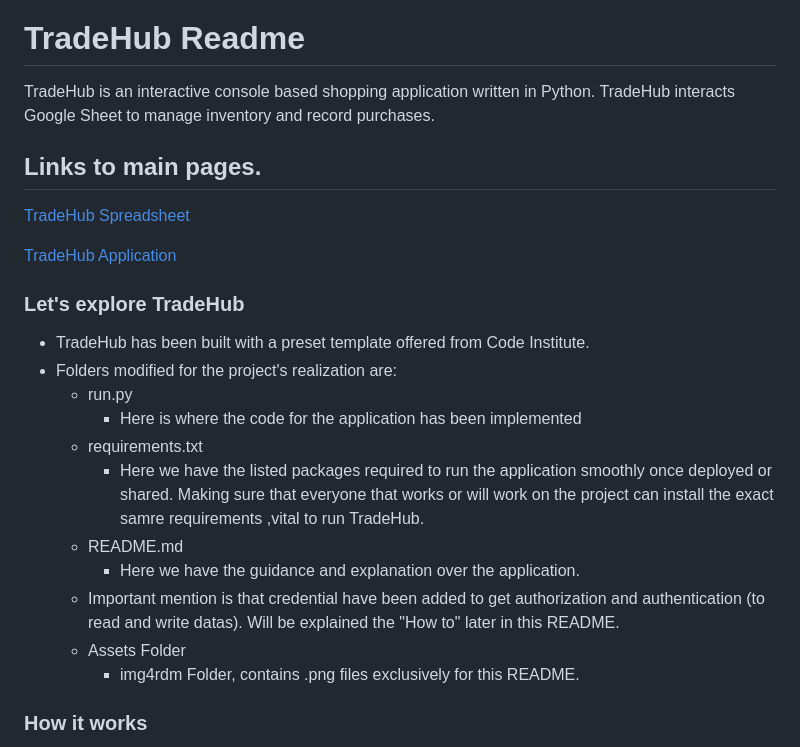
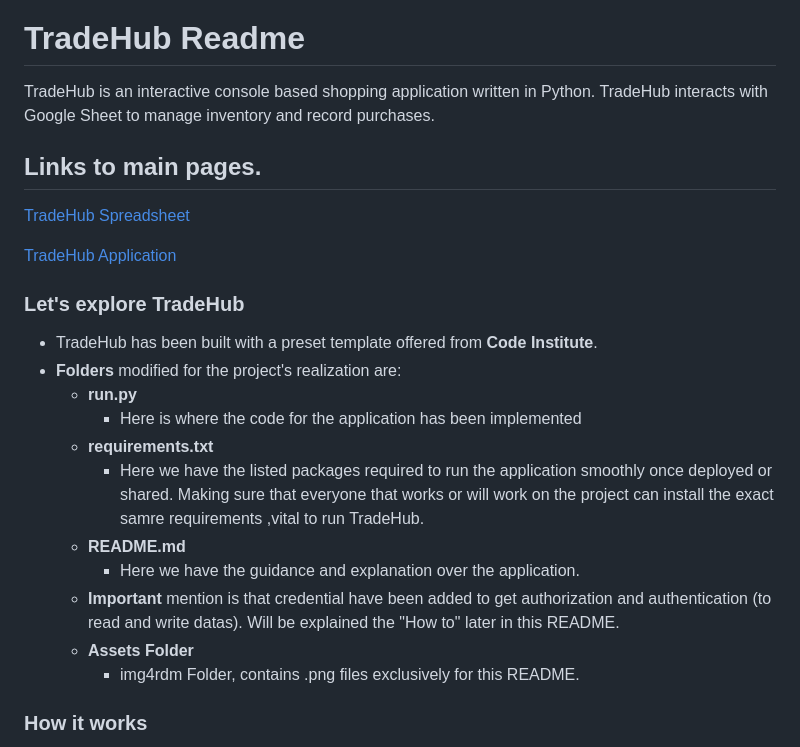
Before and after one commit to ValerioS05/Tradehub, a Markdown page: README.md, the part around the change printed below. GitHub-like rendering.

```diff
--- a/README.md
+++ b/README.md
@@ -3,7 +3,7 @@
 # TradeHub Readme
 
 TradeHub is an interactive console based shopping application written in Python.
-TradeHub interacts Google Sheet to manage inventory and record purchases.
+TradeHub interacts with Google Sheet to manage inventory and record purchases.
 
 ## Links to main pages.
 [TradeHub Spreadsheet ](https://docs.google.com/spreadsheets/d/1_wZuteOHdY8UPF8X3yymTwRSMhRYLE7cCkzrjmuUVsM/edit?gid=0#gid=0)
@@ -11,18 +11,18 @@ TradeHub interacts Google Sheet to manage inventory and record purchases.
 [TradeHub Application](https://tradehub-pj3-abd458db728b.herokuapp.com/)
 
 ### Let's explore TradeHub
-- TradeHub has been built with a preset template offered from Code Institute.
-- Folders modified for the project's realization are:
-    - run.py
+- TradeHub has been built with a preset template offered from **Code Institute**.
+- **Folders** modified for the project's realization are:
+    - **run.py**
         - Here is where the code for the application has been implemented
-    - requirements.txt
+    - **requirements.txt**
         - Here we have the listed packages required to run the application smoothly once deployed or shared.
         Making sure that everyone that works or will work on the project can install the exact samre requirements ,vital to run TradeHub.
-    - README.md
+    - **README.md**
         - Here we have the guidance and explanation over the application.
-    - Important mention is that credential have been added to get authorization and authentication (to read and write datas).
+    - **Important** mention is that credential have been added to get authorization and authentication (to read and write datas).
       Will be explained the "How to" later in this README.
-    - Assets Folder
+    - **Assets Folder**
         - img4rdm Folder, contains .png files exclusively for this README.
 
 ### How it works
```
Also changed, not shown: other parts of README.md (+68 -11 lines).
